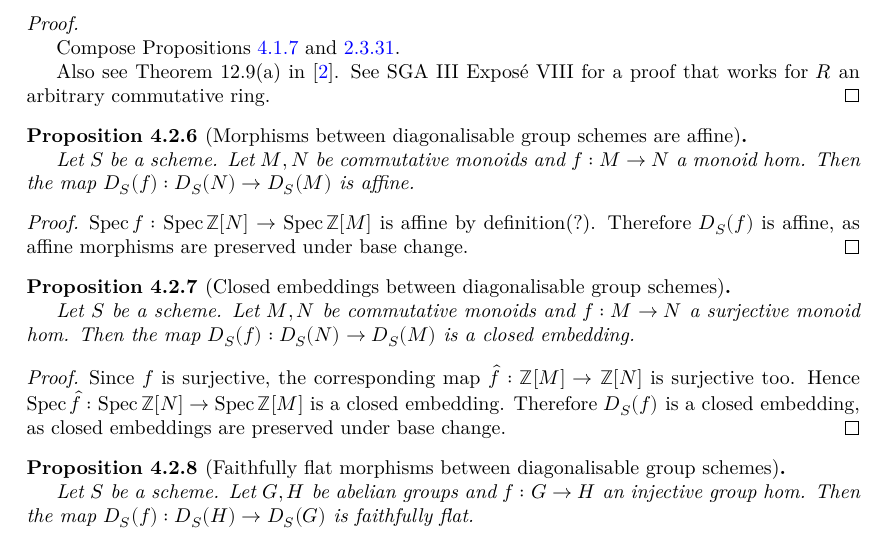
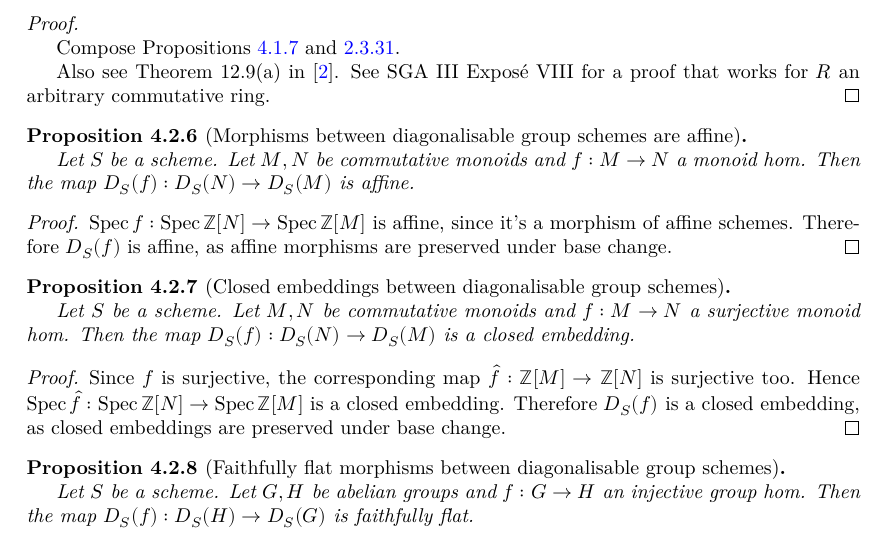
Before and after one commit to YaelDillies/Toric, a LaTeX thesis (blueprint/src/print.tex, which reads blueprint/src/chapters/4-2-diag.tex): part of page 21 of 29, cut so that both start at the same text. Compiled offline with XeLaTeX.

Commit message:
fix proof

```diff
--- a/blueprint/src/chapters/4-2-diag.tex
+++ b/blueprint/src/chapters/4-2-diag.tex
@@ -89,7 +89,7 @@
   \uses{}
   % \leanok
 
-  $\Spec f : \Spec \Z[N] \to \Spec \Z[M]$ is affine by definition(?).
+  $\Spec f : \Spec \Z[N] \to \Spec \Z[M]$ is affine, since it's a morphism of affine schemes.
   Therefore $D_S(f)$ is affine, as affine morphisms are preserved under base change.
 \end{proof}
 
```
